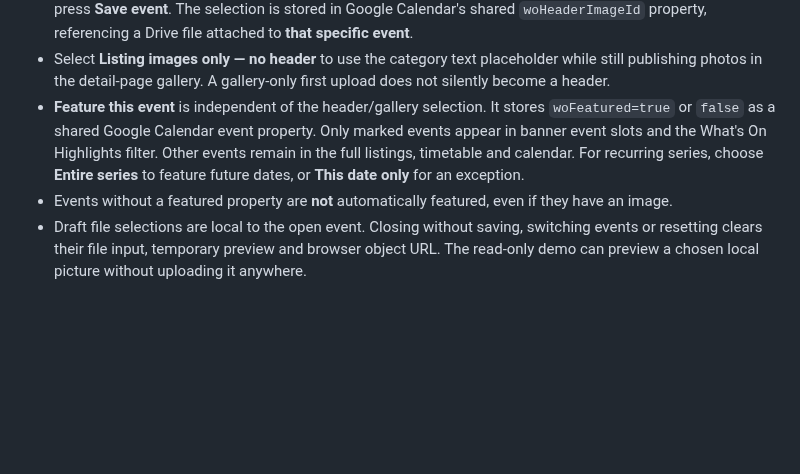
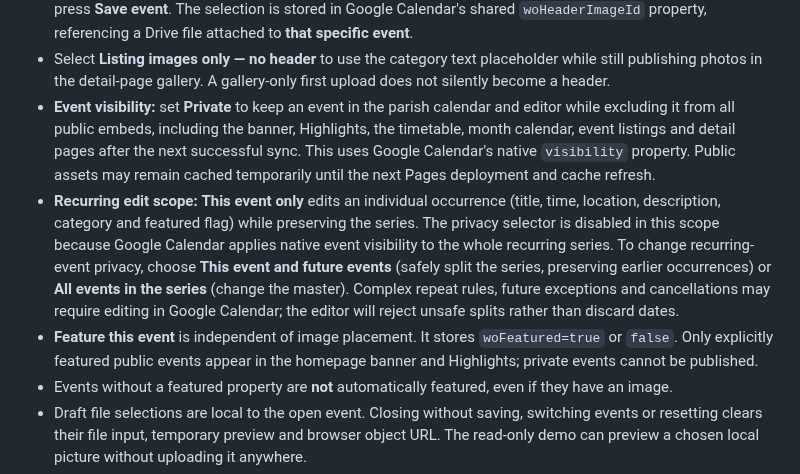
Before and after one commit to opmedia-dev/whats-on-calender, a Markdown page: admin/README.md, the part around the change. Drawn GitHub-style; blank space fills up the shorter version.

Commit message:
Document supported recurrence scopes and native private visibility limitations

```diff
--- a/admin/README.md
+++ b/admin/README.md
@@ -109,7 +109,9 @@ legacy events** without an explicit choice.
 - Select **Listing images only — no header** to use the category text
   placeholder while still publishing photos in the detail-page gallery. A
   gallery-only first upload does not silently become a header.
-- **Feature this event** is independent of the header/gallery selection. It stores `woFeatured=true` or `false` as a shared Google Calendar event property. Only marked events appear in banner event slots and the What's On Highlights filter. Other events remain in the full listings, timetable and calendar. For recurring series, choose **Entire series** to feature future dates, or **This date only** for an exception.
+- **Event visibility:** set **Private** to keep an event in the parish calendar and editor while excluding it from all public embeds, including the banner, Highlights, the timetable, month calendar, event listings and detail pages after the next successful sync. This uses Google Calendar's native `visibility` property. Public assets may remain cached temporarily until the next Pages deployment and cache refresh.
+- **Recurring edit scope:** **This event only** edits an individual occurrence (title, time, location, description, category and featured flag) while preserving the series. The privacy selector is disabled in this scope because Google Calendar applies native event visibility to the whole recurring series. To change recurring-event privacy, choose **This event and future events** (safely split the series, preserving earlier occurrences) or **All events in the series** (change the master). Complex repeat rules, future exceptions and cancellations may require editing in Google Calendar; the editor will reject unsafe splits rather than discard dates.
+- **Feature this event** is independent of image placement. It stores `woFeatured=true` or `false`. Only explicitly featured public events appear in the homepage banner and Highlights; private events cannot be published.
 - Events without a featured property are **not** automatically featured, even if they have an image.
 - Draft file selections are local to the open event. Closing without saving,
   switching events or resetting clears their file input, temporary preview and
```
